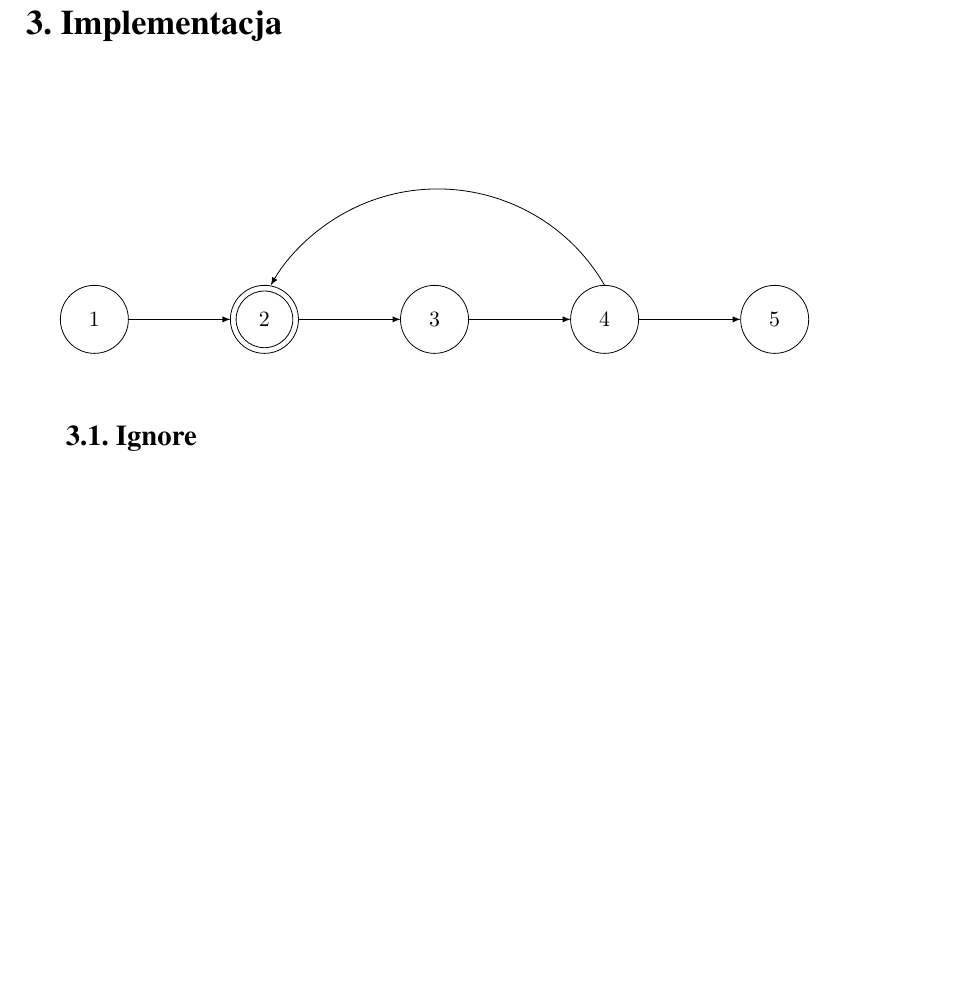
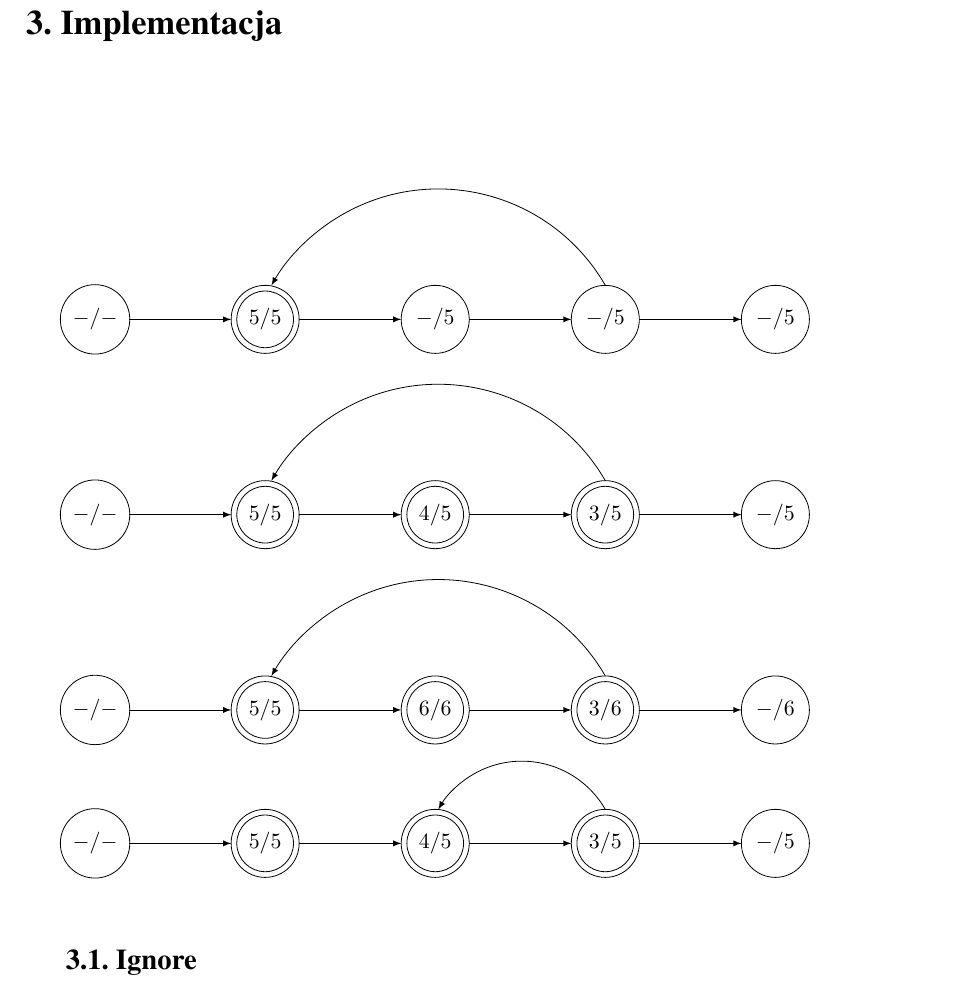
Before and after one commit to wojciechkumon/masters-thesis, a LaTeX thesis (praca.tex, which reads implementacja.tex): part of page 17 of 24, cut so that both start at the same text, the shorter picture padded with empty space. Compiled offline with pdfLaTeX.

Commit message:
grafy 4 przypadków działania on-the-fly

```diff
--- a/implementacja.tex
+++ b/implementacja.tex
@@ -5,21 +5,74 @@
 \def \radius {1.5}
 \def \marginangle {30}
 
+% on-the-fly
+% w wezlach wartosc MAP oryginalna i po algorytmie
 
+% uda sie, wracamy do akceptujacego
 \begin{tikzpicture}
-\draw (-4,0) node[draw, circle, minimum size=\noderadius] {$1$};
+\draw (-4,0) node[draw, circle, minimum size=\noderadius] {$-/-$};
 \draw[->, >=latex] (-4+\noderadiuspt,0) -- (-1-\noderadiuspt,0);
-\draw (-1,0) node[draw, circle, minimum size=\noderadius] {$2$};
+\draw (-1,0) node[draw, circle, minimum size=\noderadius] {$5/5$};
 \draw (-1,0) node[draw, circle, minimum size=\noderadius-0.2cm] {};
 \draw[->, >=latex] (-1+\noderadiuspt,0) -- (2-\noderadiuspt,0);
-\draw (2,0) node[draw, circle, minimum size=\noderadius] {$3$};
+\draw (2,0) node[draw, circle, minimum size=\noderadius] {$-/5$};
 \draw[->, >=latex] (2+\noderadiuspt,0) -- (5-\noderadiuspt,0);
-\draw (5,0) node[draw, circle, minimum size=\noderadius] {$4$};
+\draw (5,0) node[draw, circle, minimum size=\noderadius] {$-/5$};
 \draw[->, >=latex] (5+\noderadiuspt,0) -- (8-\noderadiuspt,0);
-\draw (8,0) node[draw, circle, minimum size=\noderadius] {$5$};
+\draw (8,0) node[draw, circle, minimum size=\noderadius] {$-/5$};
 \draw[->, >=latex] (5,\noderadius/2) arc ({\marginangle}:{180 - \marginangle}:3.4);
 \end{tikzpicture}
 
+% uda sie, wartosc MAP ze stanu 2 przeszla na 3 i 4
+\begin{tikzpicture}
+\draw (-4,0) node[draw, circle, minimum size=\noderadius] {$-/-$}; % null,null
+\draw[->, >=latex] (-4+\noderadiuspt,0) -- (-1-\noderadiuspt,0);
+\draw (-1,0) node[draw, circle, minimum size=\noderadius] {$5/5$}; % 5,5
+\draw (-1,0) node[draw, circle, minimum size=\noderadius-0.2cm] {};
+\draw[->, >=latex] (-1+\noderadiuspt,0) -- (2-\noderadiuspt,0);
+\draw (2,0) node[draw, circle, minimum size=\noderadius] {$4/5$}; % 4,5
+\draw (2,0) node[draw, circle, minimum size=\noderadius-0.2cm] {};
+\draw[->, >=latex] (2+\noderadiuspt,0) -- (5-\noderadiuspt,0);
+\draw (5,0) node[draw, circle, minimum size=\noderadius] {$3/5$}; % 3,5
+\draw (5,0) node[draw, circle, minimum size=\noderadius-0.2cm] {};
+\draw[->, >=latex] (5+\noderadiuspt,0) -- (8-\noderadiuspt,0);
+\draw (8,0) node[draw, circle, minimum size=\noderadius] {$-/5$}; % null,5
+\draw[->, >=latex] (5,\noderadius/2) arc ({\marginangle}:{180 - \marginangle}:3.4);
+\end{tikzpicture}
+
+% nie uda się -> kolejne stany akceptujące mają wiekszą wartość MAP, przez co poprzednia zostaje zapomniana
+\begin{tikzpicture}
+\draw (-4,0) node[draw, circle, minimum size=\noderadius] {$-/-$}; % null,null
+\draw[->, >=latex] (-4+\noderadiuspt,0) -- (-1-\noderadiuspt,0);
+\draw (-1,0) node[draw, circle, minimum size=\noderadius] {$5/5$}; % 5,5
+\draw (-1,0) node[draw, circle, minimum size=\noderadius-0.2cm] {};
+\draw[->, >=latex] (-1+\noderadiuspt,0) -- (2-\noderadiuspt,0);
+\draw (2,0) node[draw, circle, minimum size=\noderadius] {$6/6$}; % 6,6
+\draw (2,0) node[draw, circle, minimum size=\noderadius-0.2cm] {};
+\draw[->, >=latex] (2+\noderadiuspt,0) -- (5-\noderadiuspt,0);
+\draw (5,0) node[draw, circle, minimum size=\noderadius] {$3/6$}; % 3,6
+\draw (5,0) node[draw, circle, minimum size=\noderadius-0.2cm] {};
+\draw[->, >=latex] (5+\noderadiuspt,0) -- (8-\noderadiuspt,0);
+\draw (8,0) node[draw, circle, minimum size=\noderadius] {$-/6$}; % null,6
+\draw[->, >=latex] (5,\noderadius/2) arc ({\marginangle}:{180 - \marginangle}:3.4);
+\end{tikzpicture}
+
+% nie uda sie -> mimo poprawnej pętli, stan 3 nie jest źródłem wartości propagowanej dalej
+\begin{tikzpicture}
+\draw (-4,0) node[draw, circle, minimum size=\noderadius] {$-/-$};
+\draw[->, >=latex] (-4+\noderadiuspt,0) -- (-1-\noderadiuspt,0);
+\draw (-1,0) node[draw, circle, minimum size=\noderadius] {$5/5$};
+\draw (-1,0) node[draw, circle, minimum size=\noderadius-0.2cm] {};
+\draw[->, >=latex] (-1+\noderadiuspt,0) -- (2-\noderadiuspt,0);
+\draw (2,0) node[draw, circle, minimum size=\noderadius] {$4/5$};
+\draw (2,0) node[draw, circle, minimum size=\noderadius-0.2cm] {};
+\draw[->, >=latex] (2+\noderadiuspt,0) -- (5-\noderadiuspt,0);
+\draw (5,0) node[draw, circle, minimum size=\noderadius] {$3/5$};
+\draw (5,0) node[draw, circle, minimum size=\noderadius-0.2cm] {};
+\draw[->, >=latex] (5+\noderadiuspt,0) -- (8-\noderadiuspt,0);
+\draw (8,0) node[draw, circle, minimum size=\noderadius] {$-/5$};
+\draw[->, >=latex] (5,\noderadius/2) arc ({\marginangle}:{180 - \marginangle}:1.7);
+\end{tikzpicture}
 
 \section{Ignore}
 
```
